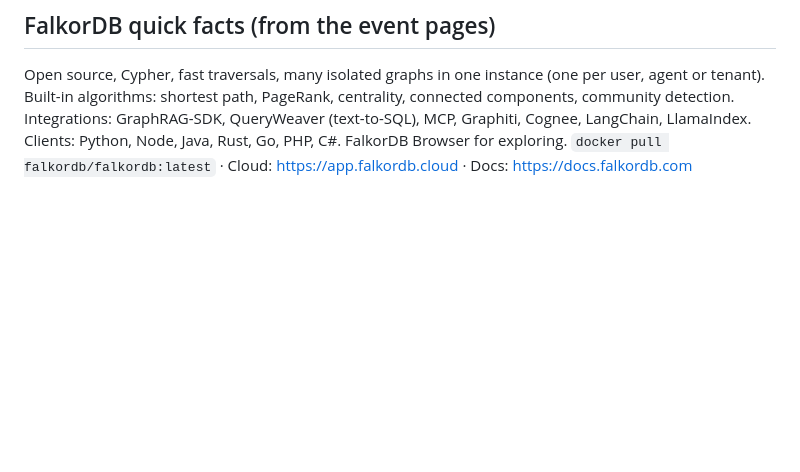
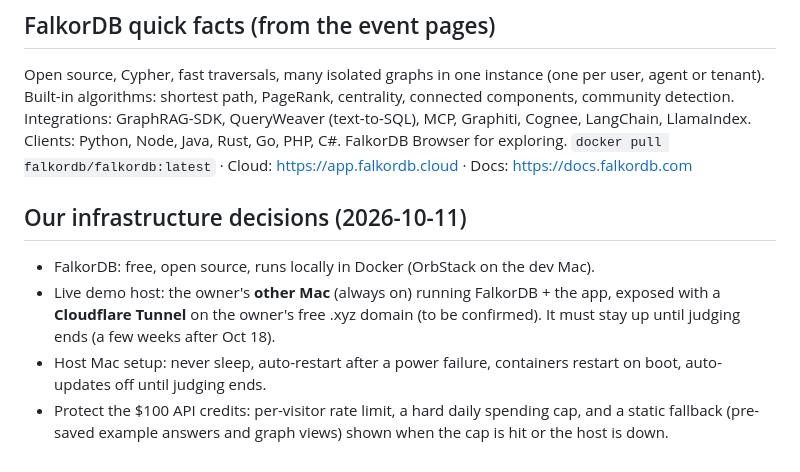
Before and after one commit to bhargava-gumpula/graph-hacks, a Markdown page: docs/HACKATHON.md, the part around the change. Rendered like a GitHub page; blank space fills up the shorter version.

Commit message:
Record infra decisions: other Mac + Cloudflare Tunnel host
Co-Authored-By: Claude Opus 5.5 <noreply@anthropic.com>

```diff
--- a/docs/HACKATHON.md
+++ b/docs/HACKATHON.md
@@ -45,3 +45,9 @@ No rubric has been published. Inferred from the brief: the graph does real work,
 
 ## FalkorDB quick facts (from the event pages)
 Open source, Cypher, fast traversals, many isolated graphs in one instance (one per user, agent or tenant). Built-in algorithms: shortest path, PageRank, centrality, connected components, community detection. Integrations: GraphRAG-SDK, QueryWeaver (text-to-SQL), MCP, Graphiti, Cognee, LangChain, LlamaIndex. Clients: Python, Node, Java, Rust, Go, PHP, C#. FalkorDB Browser for exploring. `docker pull falkordb/falkordb:latest` · Cloud: https://app.falkordb.cloud · Docs: https://docs.falkordb.com
+
+## Our infrastructure decisions (2026-10-11)
+- FalkorDB: free, open source, runs locally in Docker (OrbStack on the dev Mac).
+- Live demo host: the owner's **other Mac** (always on) running FalkorDB + the app, exposed with a **Cloudflare Tunnel** on the owner's free .xyz domain (to be confirmed). It must stay up until judging ends (a few weeks after Oct 18).
+- Host Mac setup: never sleep, auto-restart after a power failure, containers restart on boot, auto-updates off until judging ends.
+- Protect the $100 API credits: per-visitor rate limit, a hard daily spending cap, and a static fallback (pre-saved example answers and graph views) shown when the cap is hit or the host is down.
```
